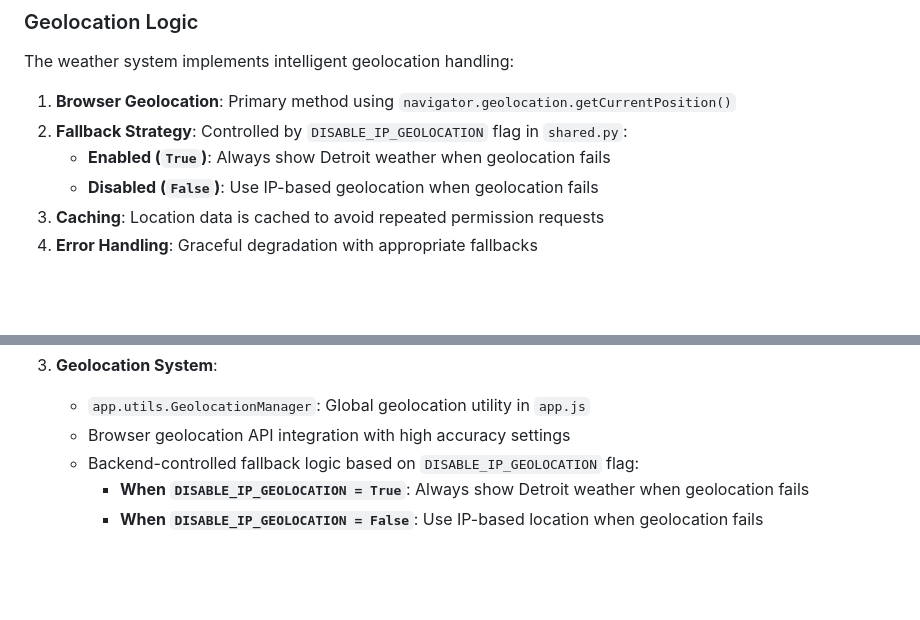
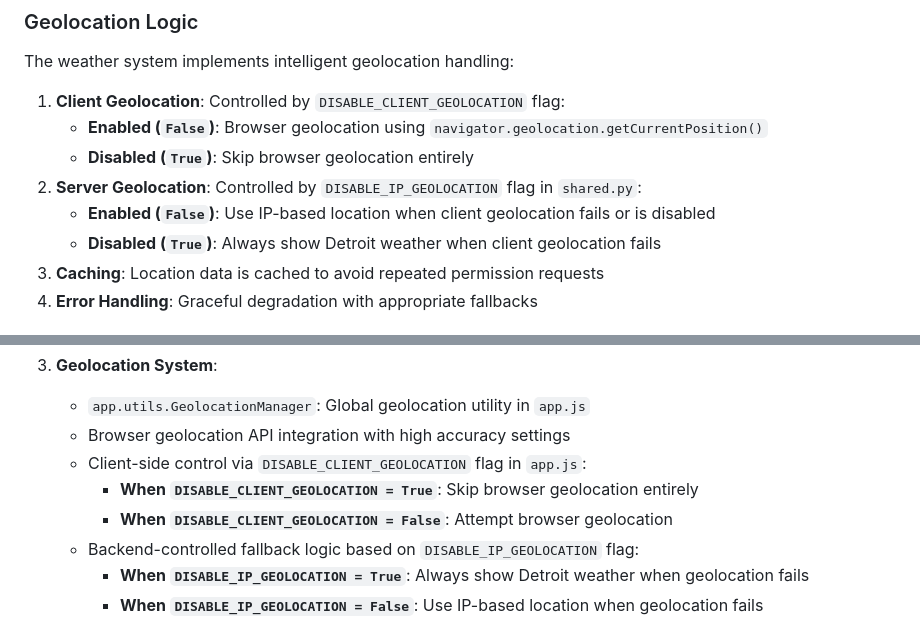
Before and after one commit to KeithCu/LinuxReport, a Markdown page: agents.md, 2 parts joined by grey strips. GitHub-like rendering; blank space fills up the shorter version.

Commit message:
Update geolocation handling in agents.md to introduce client-side control via DISABLE_CLIENT_GEOLOCATION flag and clarify server-side fallback logic with DISABLE_IP_GEOLOCATION flag.

```diff
--- a/agents.md
+++ b/agents.md
@@ -190,10 +190,12 @@ The project includes a comprehensive weather system with caching and geolocation
 
 The weather system implements intelligent geolocation handling:
 
-1. **Browser Geolocation**: Primary method using `navigator.geolocation.getCurrentPosition()`
-2. **Fallback Strategy**: Controlled by `DISABLE_IP_GEOLOCATION` flag in `shared.py`:
-   - **Enabled (`True`)**: Always show Detroit weather when geolocation fails
-   - **Disabled (`False`)**: Use IP-based geolocation when geolocation fails
+1. **Client Geolocation**: Controlled by `DISABLE_CLIENT_GEOLOCATION` flag:
+   - **Enabled (`False`)**: Browser geolocation using `navigator.geolocation.getCurrentPosition()`
+   - **Disabled (`True`)**: Skip browser geolocation entirely
+2. **Server Geolocation**: Controlled by `DISABLE_IP_GEOLOCATION` flag in `shared.py`:
+   - **Enabled (`False`)**: Use IP-based location when client geolocation fails or is disabled
+   - **Disabled (`True`)**: Always show Detroit weather when client geolocation fails
 3. **Caching**: Location data is cached to avoid repeated permission requests
 4. **Error Handling**: Graceful degradation with appropriate fallbacks
 
@@ -313,6 +315,9 @@ The image processing system has been refactored to consolidate functionality int
 3. **Geolocation System**:
    - `app.utils.GeolocationManager`: Global geolocation utility in `app.js`
    - Browser geolocation API integration with high accuracy settings
+   - Client-side control via `DISABLE_CLIENT_GEOLOCATION` flag in `app.js`:
+     - **When `DISABLE_CLIENT_GEOLOCATION = True`**: Skip browser geolocation entirely
+     - **When `DISABLE_CLIENT_GEOLOCATION = False`**: Attempt browser geolocation
    - Backend-controlled fallback logic based on `DISABLE_IP_GEOLOCATION` flag:
      - **When `DISABLE_IP_GEOLOCATION = True`**: Always show Detroit weather when geolocation fails
      - **When `DISABLE_IP_GEOLOCATION = False`**: Use IP-based location when geolocation fails
```
